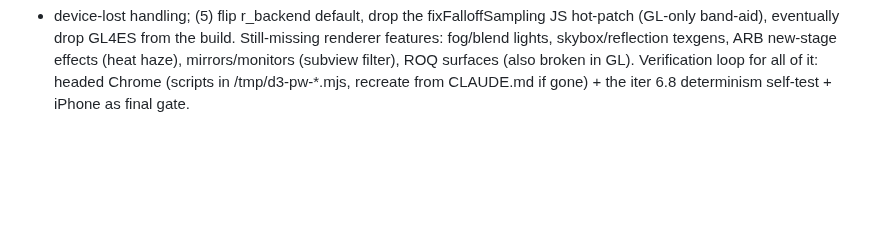
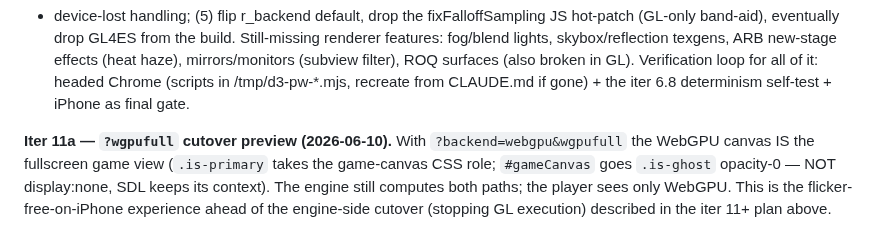
Before and after one commit to phdev/doom3-rayban-display, a Markdown page: CLAUDE.md, the part around the change. GitHub-like rendering; blank space fills up the shorter version.

Commit message:
CLAUDE.md: document iter 11a (?wgpufull)
Co-Authored-By: Claude Fable 5 <noreply@anthropic.com>

```diff
--- a/CLAUDE.md
+++ b/CLAUDE.md
@@ -627,3 +627,11 @@ mirrors/monitors (subview filter), ROQ surfaces (also broken in GL).
 Verification loop for all of it: headed Chrome (scripts in /tmp/d3-pw-*.mjs,
 recreate from CLAUDE.md if gone) + the iter 6.8 determinism self-test +
 iPhone as final gate.
+
+**Iter 11a — `?wgpufull` cutover preview (2026-06-10).** With
+`?backend=webgpu&wgpufull` the WebGPU canvas IS the fullscreen game
+view (`.is-primary` takes the game-canvas CSS role; `#gameCanvas` goes
+`.is-ghost` opacity-0 — NOT display:none, SDL keeps its context). The
+engine still computes both paths; the player sees only WebGPU. This is
+the flicker-free-on-iPhone experience ahead of the engine-side cutover
+(stopping GL execution) described in the iter 11+ plan above.
```
